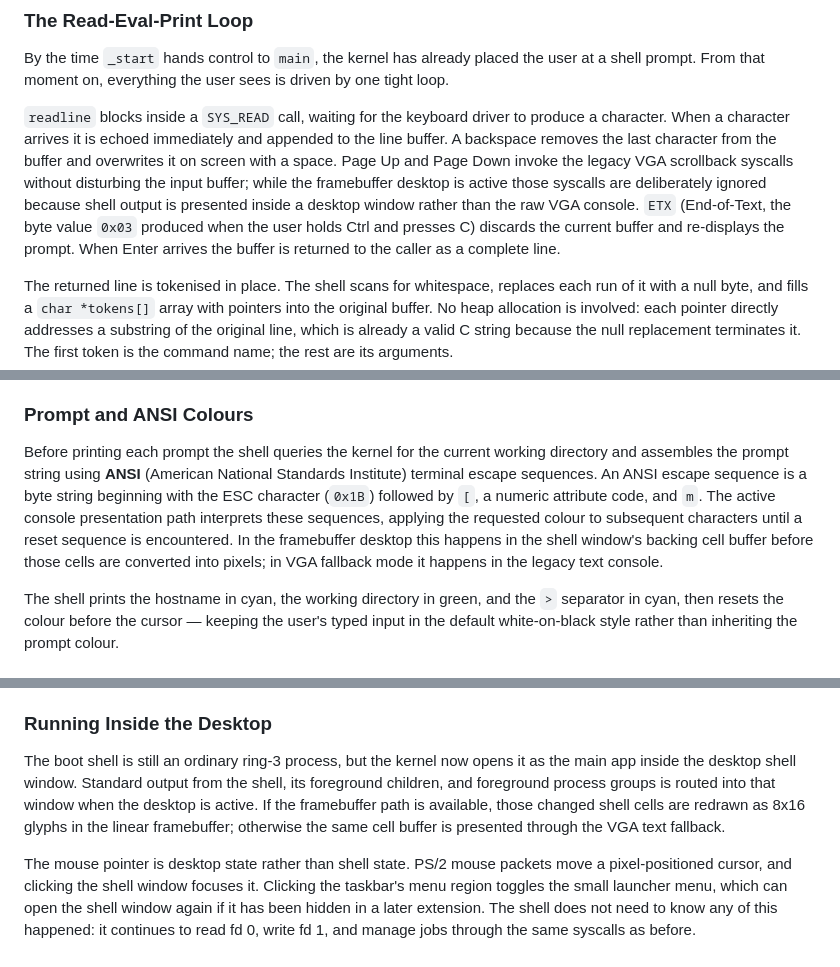
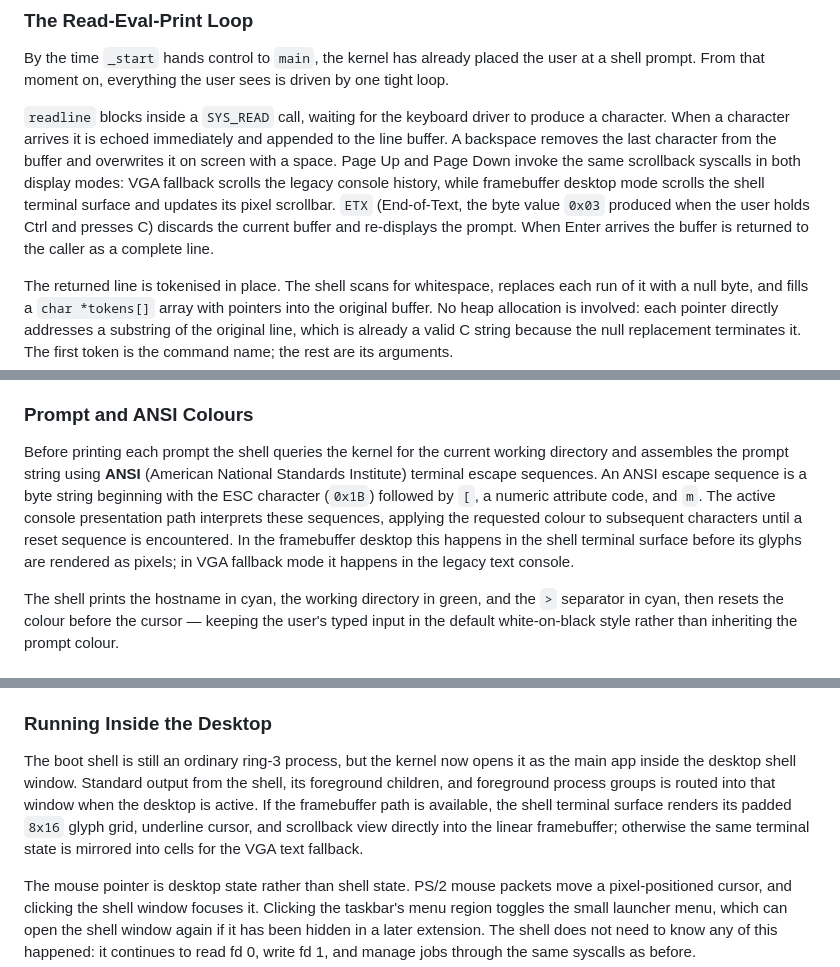
Before and after one commit to drewtenn/DrunixOS, a Markdown page: docs/ch22-shell.md, 3 parts joined by grey strips. Rendered like a GitHub page.

```diff
--- a/docs/ch22-shell.md
+++ b/docs/ch22-shell.md
@@ -12,7 +12,7 @@ After that, the shell stays alive as a parent process. It does not get replaced
 
 By the time `_start` hands control to `main`, the kernel has already placed the user at a shell prompt. From that moment on, everything the user sees is driven by one tight loop.
 
-`readline` blocks inside a `SYS_READ` call, waiting for the keyboard driver to produce a character. When a character arrives it is echoed immediately and appended to the line buffer. A backspace removes the last character from the buffer and overwrites it on screen with a space. Page Up and Page Down invoke the legacy VGA scrollback syscalls without disturbing the input buffer; while the framebuffer desktop is active those syscalls are deliberately ignored because shell output is presented inside a desktop window rather than the raw VGA console. `ETX` (End-of-Text, the byte value `0x03` produced when the user holds Ctrl and presses C) discards the current buffer and re-displays the prompt. When Enter arrives the buffer is returned to the caller as a complete line.
+`readline` blocks inside a `SYS_READ` call, waiting for the keyboard driver to produce a character. When a character arrives it is echoed immediately and appended to the line buffer. A backspace removes the last character from the buffer and overwrites it on screen with a space. Page Up and Page Down invoke the same scrollback syscalls in both display modes: VGA fallback scrolls the legacy console history, while framebuffer desktop mode scrolls the shell terminal surface and updates its pixel scrollbar. `ETX` (End-of-Text, the byte value `0x03` produced when the user holds Ctrl and presses C) discards the current buffer and re-displays the prompt. When Enter arrives the buffer is returned to the caller as a complete line.
 
 The returned line is tokenised in place. The shell scans for whitespace, replaces each run of it with a null byte, and fills a `char *tokens[]` array with pointers into the original buffer. No heap allocation is involved: each pointer directly addresses a substring of the original line, which is already a valid C string because the null replacement terminates it. The first token is the command name; the rest are its arguments.
 
@@ -76,7 +76,7 @@ When the shell launches a foreground child and calls `SYS_TCSETPGRP`, the TTY's
 
 ### Prompt and ANSI Colours
 
-Before printing each prompt the shell queries the kernel for the current working directory and assembles the prompt string using **ANSI** (American National Standards Institute) terminal escape sequences. An ANSI escape sequence is a byte string beginning with the ESC character (`0x1B`) followed by `[`, a numeric attribute code, and `m`. The active console presentation path interprets these sequences, applying the requested colour to subsequent characters until a reset sequence is encountered. In the framebuffer desktop this happens in the shell window's backing cell buffer before those cells are converted into pixels; in VGA fallback mode it happens in the legacy text console.
+Before printing each prompt the shell queries the kernel for the current working directory and assembles the prompt string using **ANSI** (American National Standards Institute) terminal escape sequences. An ANSI escape sequence is a byte string beginning with the ESC character (`0x1B`) followed by `[`, a numeric attribute code, and `m`. The active console presentation path interprets these sequences, applying the requested colour to subsequent characters until a reset sequence is encountered. In the framebuffer desktop this happens in the shell terminal surface before its glyphs are rendered as pixels; in VGA fallback mode it happens in the legacy text console.
 
 The shell prints the hostname in cyan, the working directory in green, and the `>` separator in cyan, then resets the colour before the cursor — keeping the user's typed input in the default white-on-black style rather than inheriting the prompt colour.
 
@@ -102,7 +102,7 @@ All of this happens entirely inside the shell's line editor — no new syscalls
 
 ### Running Inside the Desktop
 
-The boot shell is still an ordinary ring-3 process, but the kernel now opens it as the main app inside the desktop shell window. Standard output from the shell, its foreground children, and foreground process groups is routed into that window when the desktop is active. If the framebuffer path is available, those changed shell cells are redrawn as 8x16 glyphs in the linear framebuffer; otherwise the same cell buffer is presented through the VGA text fallback.
+The boot shell is still an ordinary ring-3 process, but the kernel now opens it as the main app inside the desktop shell window. Standard output from the shell, its foreground children, and foreground process groups is routed into that window when the desktop is active. If the framebuffer path is available, the shell terminal surface renders its padded `8x16` glyph grid, underline cursor, and scrollback view directly into the linear framebuffer; otherwise the same terminal state is mirrored into cells for the VGA text fallback.
 
 The mouse pointer is desktop state rather than shell state. PS/2 mouse packets move a pixel-positioned cursor, and clicking the shell window focuses it. Clicking the taskbar's menu region toggles the small launcher menu, which can open the shell window again if it has been hidden in a later extension. The shell does not need to know any of this happened: it continues to read fd 0, write fd 1, and manage jobs through the same syscalls as before.
 
```
Also changed, not shown: docs/ch03-kernel-entry.md (+1 -1 lines).
